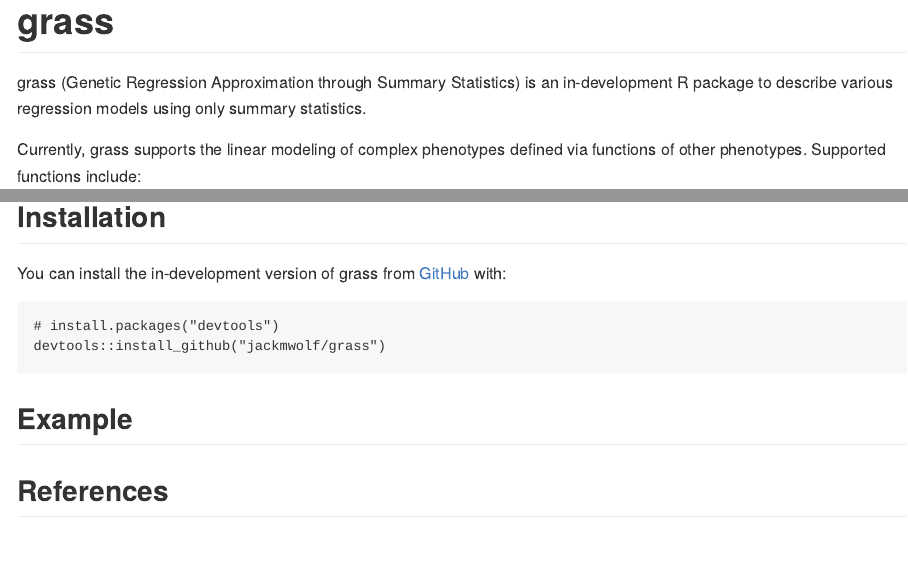
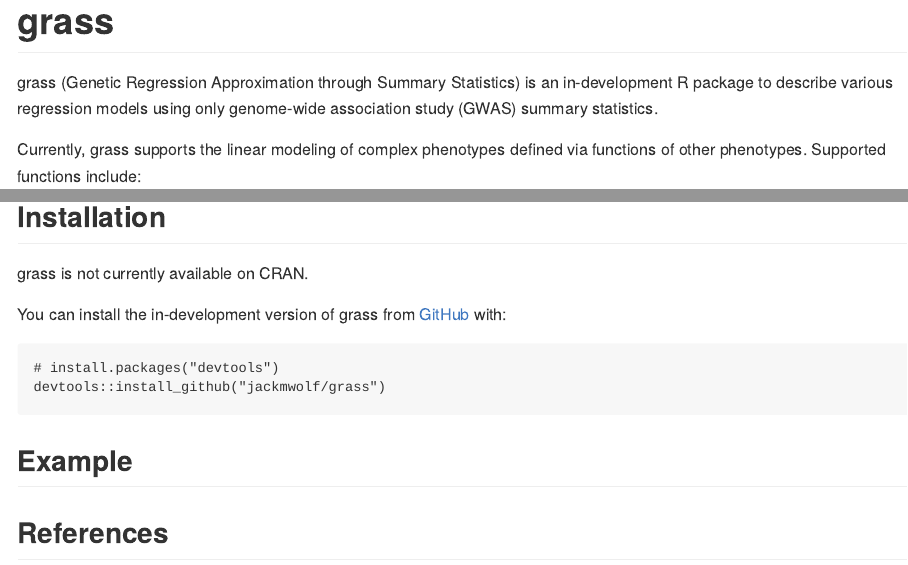
Before and after one commit to jackmwolf/pcsstools, an R Markdown document (README.Rmd): the page in a window 1100 px wide, from its top, and a second part further down, joined at a grey line. The pictures show the output file README.md that the author committed with the source, drawn offline in the style of GitHub.

Commit message:
Update README content

```diff
--- a/README.Rmd
+++ b/README.Rmd
@@ -17,7 +17,7 @@ knitr::opts_chunk$set(
 <!-- badges: start -->
 <!-- badges: end -->
 
-grass (Genetic Regression Approximation through Summary Statistics) is an in-development R package to describe various regression models using only summary statistics.
+grass (Genetic Regression Approximation through Summary Statistics) is an in-development R package to describe various regression models using only genome-wide association study (GWAS) summary statistics.
 
 Currently, grass supports the linear modeling of complex phenotypes defined via functions of other phenotypes.
 Supported functions include:
@@ -27,6 +27,8 @@ Supported functions include:
 * logical combinations (E.g. $y_1\wedge y_2$ or $y_1\vee y_2$)
 
 ## Installation
+
+grass is not currently available on CRAN.
 
 You can install the in-development version of grass from [GitHub](https://github.com/) with:
 
```
Also changed, not shown: README.md, README.Rmd (2 more changed lines).
